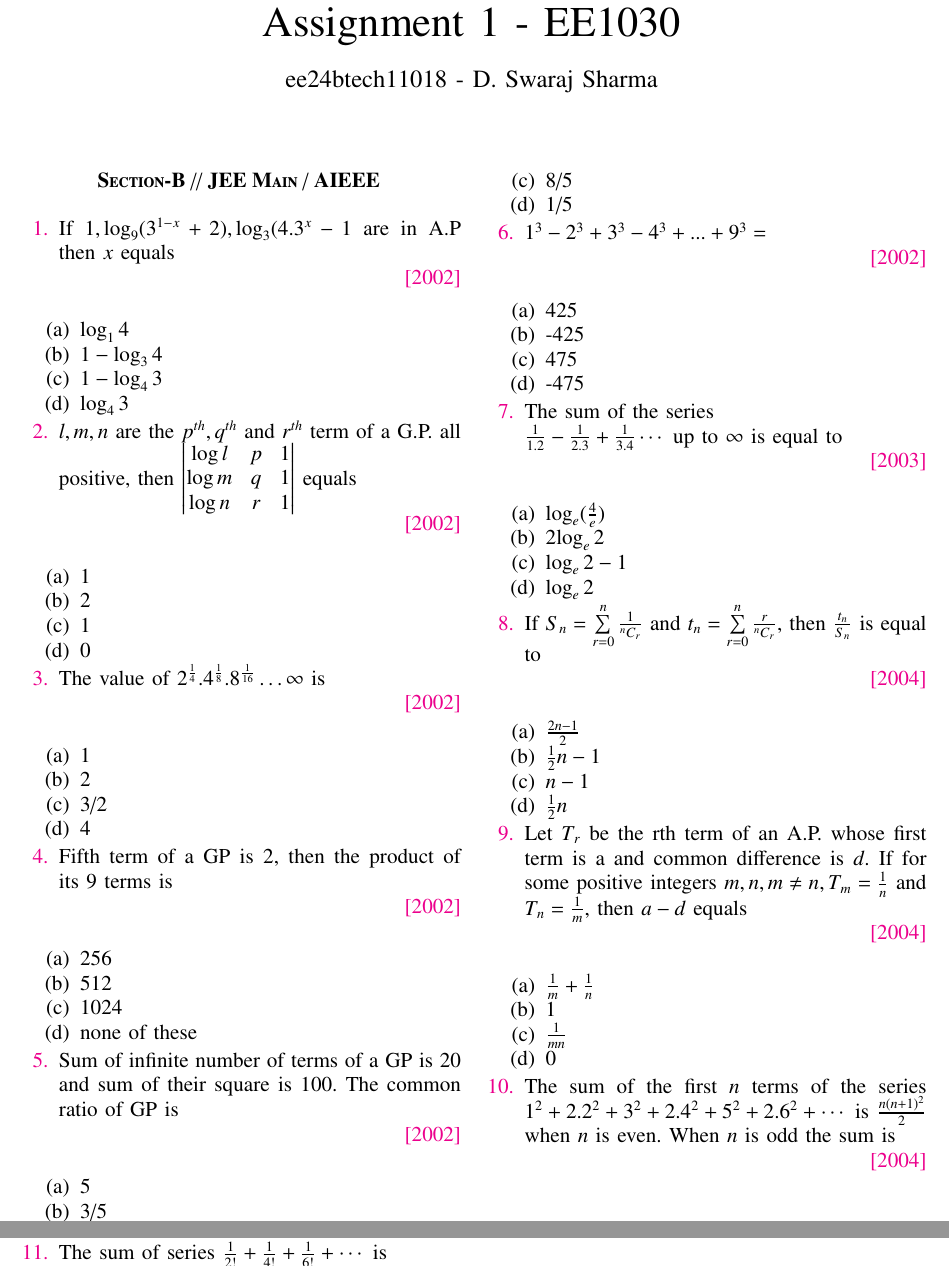
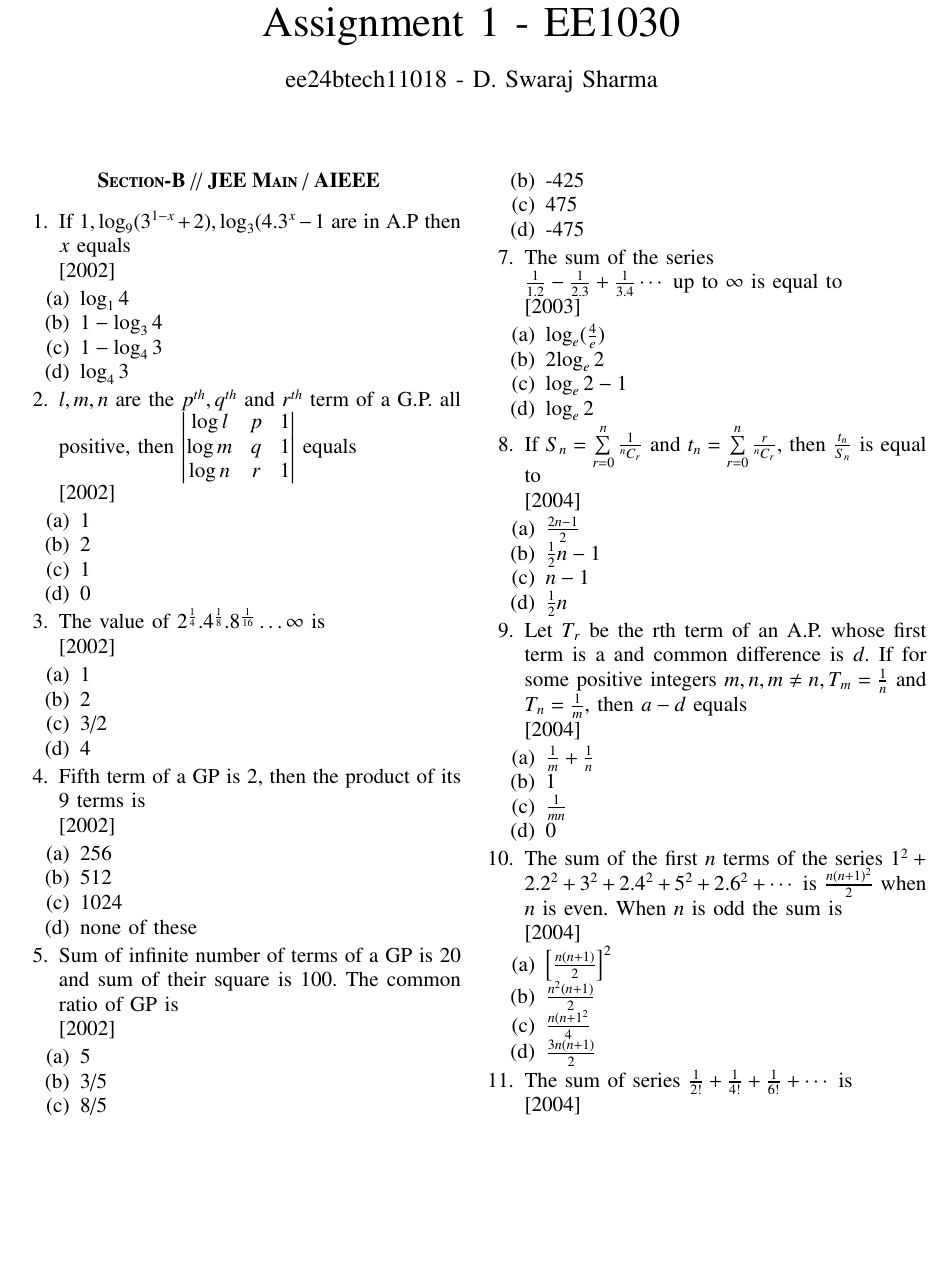
Before and after one commit to Swaraj528/EE1030, a LaTeX problem sheet (Assignment 1/main.tex): two parts of pages 1 and 2 of 2 before the commit and part of page 1 of 2 after it, the two joined at a grey line, cut so that both start at the same text, the shorter picture padded with empty space. Compiled offline with pdfLaTeX.

Commit message:
removed color

```diff
--- a/Assignment 1/main.tex
+++ b/Assignment 1/main.tex
@@ -62,17 +62,17 @@
 
 \section*{\textbf{Section-B} // \textbf{JEE Main} / \textbf{AIEEE}}
 
-\begin{enumerate}[label=\textcolor{magenta}{\arabic*.}]
+\begin{enumerate}[label={\arabic*.}]
 
 
-\item {If $ 1, \log_9 (3^{1-x} +2), \log_3 (4.3^x -1$ are in A.P then $x$ equals}\\ \textcolor {magenta}{\hfill{[2002]}} \\
+\item {If $ 1, \log_9 (3^{1-x} +2), \log_3 (4.3^x -1$ are in A.P then $x$ equals}\\ \hfill{[2002]}
 \begin{enumerate}[label={(\alph*)}]
 \item  {$\log_1 4$}
  \item {$1-\log_3 4$}
  \item {$1-\log_4 3$}
  \item {$\log_4 3$}
 \end{enumerate}
-\item {$l, m, n$ are the $p^{th}, q^{th}$ and $r^{th}$ term of a G.P. all positive, then $\left|\begin{matrix} \log l & p & 1 \\ \log m & q & 1 \\ \log n & r & 1 \end{matrix}\right|$ equals}\\ \textcolor {magenta}{\hfill{[2002]}} \\
+\item {$l, m, n$ are the $p^{th}, q^{th}$ and $r^{th}$ term of a G.P. all positive, then $\left|\begin{matrix} \log l & p & 1 \\ \log m & q & 1 \\ \log n & r & 1 \end{matrix}\right|$ equals}\\ \hfill{[2002]}
 \begin{enumerate}[label={(\alph*)}]
 \item{1}
 \item{2}
@@ -80,7 +80,7 @@
 \item{0}
 \end{enumerate}
 
-\item {The value of $2^{\frac{1}{4}} . 4^{\frac{1}{8}} . 8^{\frac{1}{16}} \ldots \infty$ is}\\ \textcolor {magenta}{\hfill{[2002]}} \\
+\item {The value of $2^{\frac{1}{4}} . 4^{\frac{1}{8}} . 8^{\frac{1}{16}} \ldots \infty$ is}\\ \hfill{[2002]}
 \begin{enumerate}[label={(\alph*)}]
 \item  {1}
 \item  {2}
@@ -88,7 +88,7 @@
 \item  {4}
 \end{enumerate}
 
-\item {Fifth term of a GP is 2, then the product of its 9 terms is}\\ \textcolor {magenta}{\hfill{[2002]}} \\
+\item {Fifth term of a GP is 2, then the product of its 9 terms is}\\ \hfill{[2002]}
 \begin{enumerate}[label={(\alph*)}]
 \item  {256}
 \item  {512}
@@ -113,7 +113,7 @@
 \item  {-475}
 \end{enumerate}
 
-\item {The sum of the series \\ $\frac{1}{1.2}-\frac{1}{2.3}+\frac{1}{3.4}\cdots \text{ up to } \infty$ is equal to}\\ \textcolor {magenta}{\hfill{[2003]}} \\
+\item {The sum of the series \\ $\frac{1}{1.2}-\frac{1}{2.3}+\frac{1}{3.4}\cdots \text{ up to } \infty$ is equal to}\\ \hfill{[2003]}
 \begin{enumerate}[label={(\alph*)}]
 \item  {$\log_e (\frac{4}{e})$}
 \item  {2$\log_e 2$}
@@ -137,7 +137,7 @@
 \item  {0}
 \end{enumerate}
 
-\item {The sum of the first $n$ terms of the series $1^2+2.2^2+3^2+2.4^2+5^2+2.6^2+\cdots$ is $\frac{n(n+1)^2}{2}$ when $n$ is even. When $n$ is odd the sum is}\\ \textcolor {magenta}{\hfill{[2004]}} \\
+\item {The sum of the first $n$ terms of the series $1^2+2.2^2+3^2+2.4^2+5^2+2.6^2+\cdots$ is $\frac{n(n+1)^2}{2}$ when $n$ is even. When $n$ is odd the sum is}\\ \hfill{[2004]}
 \begin{enumerate}[label={(\alph*)}]
 \item  {$\left[\frac{n(n+1)}{2}\right]^2$}
 \item  {$\frac{n^2(n+1)}{2}$}
```
Also changed, not shown: Assignment 1/main.pdf, Assignment 1/main.tex (24 more changed lines), 2 other files.
